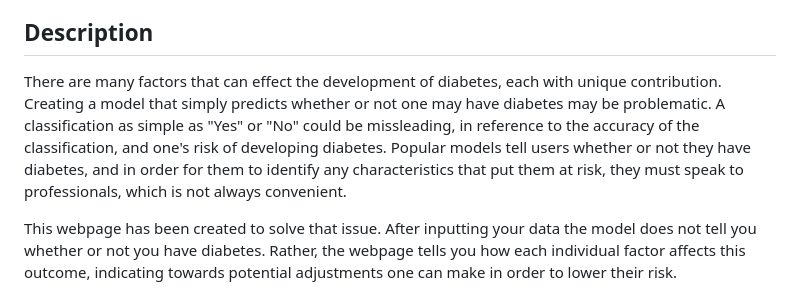
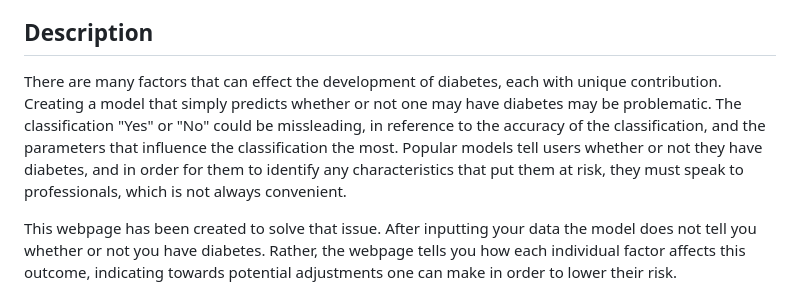
Before and after one commit to joshstromayer/diabetes_risk_assessor, a Markdown page: README.md, the part around the change. Drawn GitHub-style.

Commit message:
Small adjustment to readme

```diff
--- a/README.md
+++ b/README.md
@@ -3,7 +3,7 @@ A simple model to inform users on the associated risk that their demographic and
 
 ## Description
 
-There are many factors that can effect the development of diabetes, each with unique contribution. Creating a model that simply predicts whether or not one may have diabetes may be problematic. A classification as simple as "Yes" or "No" could be missleading, in reference to the accuracy of the classification, and one's risk of developing diabetes. Popular models tell users whether or not they have diabetes, and in order for them to identify any characteristics that put them at risk, they must speak to professionals, which is not always convenient.
+There are many factors that can effect the development of diabetes, each with unique contribution. Creating a model that simply predicts whether or not one may have diabetes may be problematic. The classification "Yes" or "No" could be missleading, in reference to the accuracy of the classification, and the parameters that influence the classification the most. Popular models tell users whether or not they have diabetes, and in order for them to identify any characteristics that put them at risk, they must speak to professionals, which is not always convenient.
 
 This webpage has been created to solve that issue. After inputting your data the model does not tell you whether or not you have diabetes. Rather, the webpage tells you how each individual factor affects this outcome, indicating towards potential adjustments one can make in order to lower their risk.
 
```
